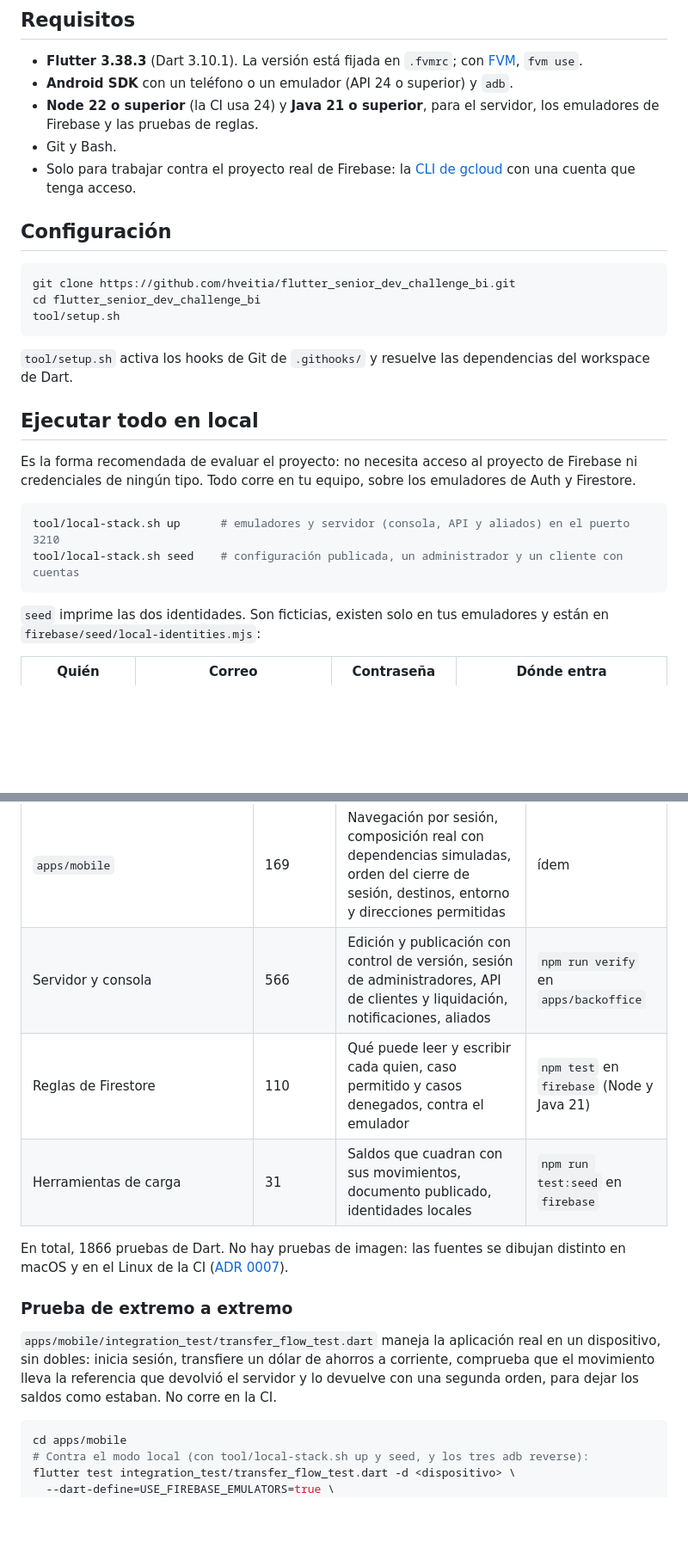
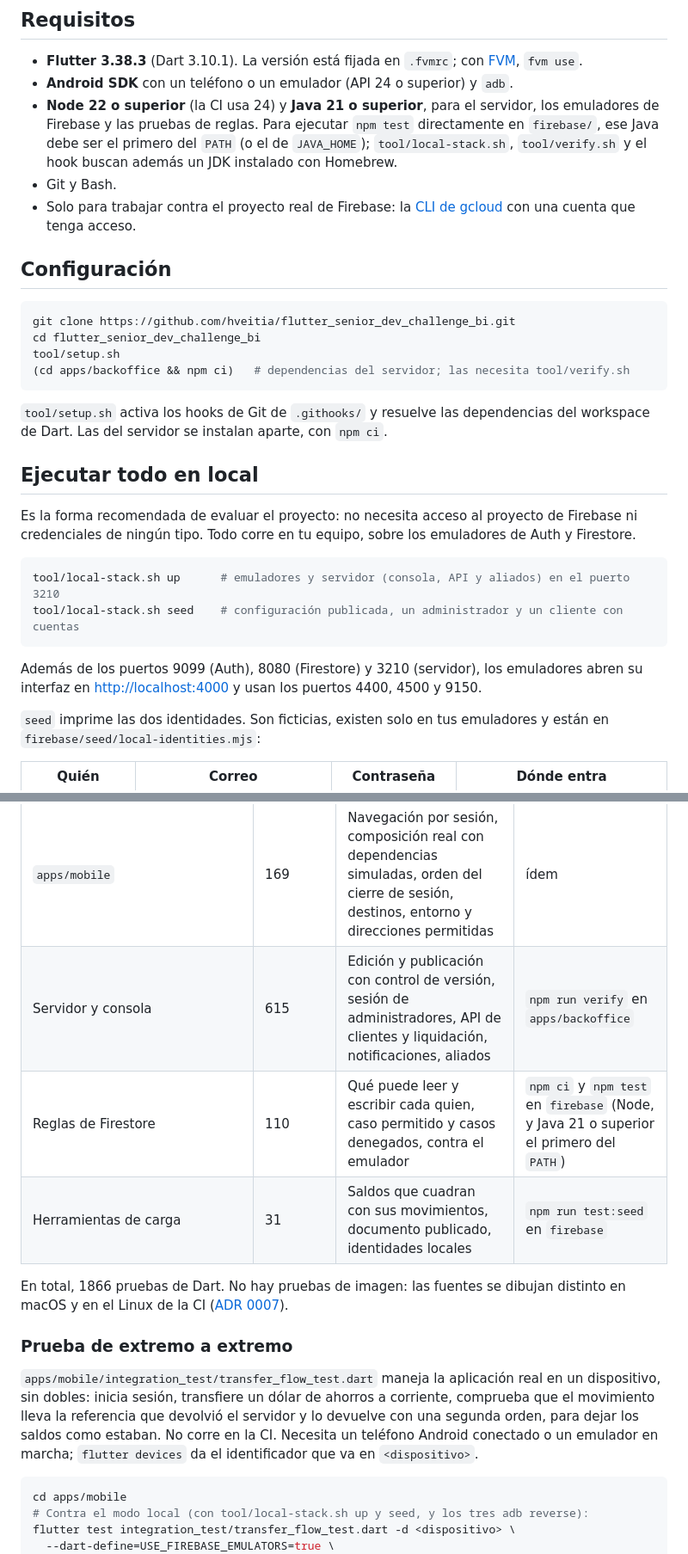
Before and after one commit to hveitia/flutter_senior_dev_challenge_bi, a Markdown page: README.md, 2 parts joined by grey strips. Shown at 86% size. Rendered like a GitHub page; blank space fills up the shorter version.

````diff
--- a/README.md
+++ b/README.md
@@ -65,7 +65,7 @@ La tabla completa, con dónde está cada cosa y cómo se comprobó, está en [do
 
 - **Flutter 3.38.3** (Dart 3.10.1). La versión está fijada en `.fvmrc`; con [FVM](https://fvm.app), `fvm use`.
 - **Android SDK** con un teléfono o un emulador (API 24 o superior) y `adb`.
-- **Node 22 o superior** (la CI usa 24) y **Java 21 o superior**, para el servidor, los emuladores de Firebase y las pruebas de reglas.
+- **Node 22 o superior** (la CI usa 24) y **Java 21 o superior**, para el servidor, los emuladores de Firebase y las pruebas de reglas. Para ejecutar `npm test` directamente en `firebase/`, ese Java debe ser el primero del `PATH` (o el de `JAVA_HOME`); `tool/local-stack.sh`, `tool/verify.sh` y el hook buscan además un JDK instalado con Homebrew.
 - Git y Bash.
 - Solo para trabajar contra el proyecto real de Firebase: la [CLI de gcloud](https://cloud.google.com/sdk/docs/install) con una cuenta que tenga acceso.
 
@@ -75,9 +75,10 @@ La tabla completa, con dónde está cada cosa y cómo se comprobó, está en [do
 git clone https://github.com/hveitia/flutter_senior_dev_challenge_bi.git
 cd flutter_senior_dev_challenge_bi
 tool/setup.sh
+(cd apps/backoffice && npm ci)   # dependencias del servidor; las necesita tool/verify.sh
 ```
 
-`tool/setup.sh` activa los hooks de Git de `.githooks/` y resuelve las dependencias del workspace de Dart.
+`tool/setup.sh` activa los hooks de Git de `.githooks/` y resuelve las dependencias del workspace de Dart. Las del servidor se instalan aparte, con `npm ci`.
 
 ## Ejecutar todo en local
 
@@ -87,6 +88,8 @@ Es la forma recomendada de evaluar el proyecto: no necesita acceso al proyecto d
 tool/local-stack.sh up      # emuladores y servidor (consola, API y aliados) en el puerto 3210
 tool/local-stack.sh seed    # configuración publicada, un administrador y un cliente con cuentas
 ```
+
+Además de los puertos 9099 (Auth), 8080 (Firestore) y 3210 (servidor), los emuladores abren su interfaz en <http://localhost:4000> y usan los puertos 4400, 4500 y 9150.
 
 `seed` imprime las dos identidades. Son ficticias, existen solo en tus emuladores y están en `firebase/seed/local-identities.mjs`:
 
@@ -210,15 +213,15 @@ Comprueba el formato, el análisis estático, que no quede ninguna prueba enfoca
 | `packages/feature_notifications` | 129 | Invitación al permiso, registro y olvido del dispositivo, teléfono compartido, bandeja, aviso tocado sin sesión | ídem |
 | `packages/feature_services` | 189 | Regla de origen, contrato de mensajes, contenedor (cargas reemplazadas, tiempo límite, caídas), borrado de datos, «Para ti» | ídem |
 | `apps/mobile` | 169 | Navegación por sesión, composición real con dependencias simuladas, orden del cierre de sesión, destinos, entorno y direcciones permitidas | ídem |
-| Servidor y consola | 566 | Edición y publicación con control de versión, sesión de administradores, API de clientes y liquidación, notificaciones, aliados | `npm run verify` en `apps/backoffice` |
-| Reglas de Firestore | 110 | Qué puede leer y escribir cada quien, caso permitido y casos denegados, contra el emulador | `npm test` en `firebase` (Node y Java 21) |
+| Servidor y consola | 615 | Edición y publicación con control de versión, sesión de administradores, API de clientes y liquidación, notificaciones, aliados | `npm run verify` en `apps/backoffice` |
+| Reglas de Firestore | 110 | Qué puede leer y escribir cada quien, caso permitido y casos denegados, contra el emulador | `npm ci` y `npm test` en `firebase` (Node, y Java 21 o superior el primero del `PATH`) |
 | Herramientas de carga | 31 | Saldos que cuadran con sus movimientos, documento publicado, identidades locales | `npm run test:seed` en `firebase` |
 
 En total, 1866 pruebas de Dart. No hay pruebas de imagen: las fuentes se dibujan distinto en macOS y en el Linux de la CI ([ADR 0007](docs/adr/0007-sistema-de-diseno.md)).
 
 ### Prueba de extremo a extremo
 
-`apps/mobile/integration_test/transfer_flow_test.dart` maneja la aplicación real en un dispositivo, sin dobles: inicia sesión, transfiere un dólar de ahorros a corriente, comprueba que el movimiento lleva la referencia que devolvió el servidor y lo devuelve con una segunda orden, para dejar los saldos como estaban. No corre en la CI.
+`apps/mobile/integration_test/transfer_flow_test.dart` maneja la aplicación real en un dispositivo, sin dobles: inicia sesión, transfiere un dólar de ahorros a corriente, comprueba que el movimiento lleva la referencia que devolvió el servidor y lo devuelve con una segunda orden, para dejar los saldos como estaban. No corre en la CI. Necesita un teléfono Android conectado o un emulador en marcha; `flutter devices` da el identificador que va en `<dispositivo>`.
 
 ```bash
 cd apps/mobile
````
Also changed, not shown: other parts of README.md (+3 -3 lines), docs/README.md (+24 -6 lines).
